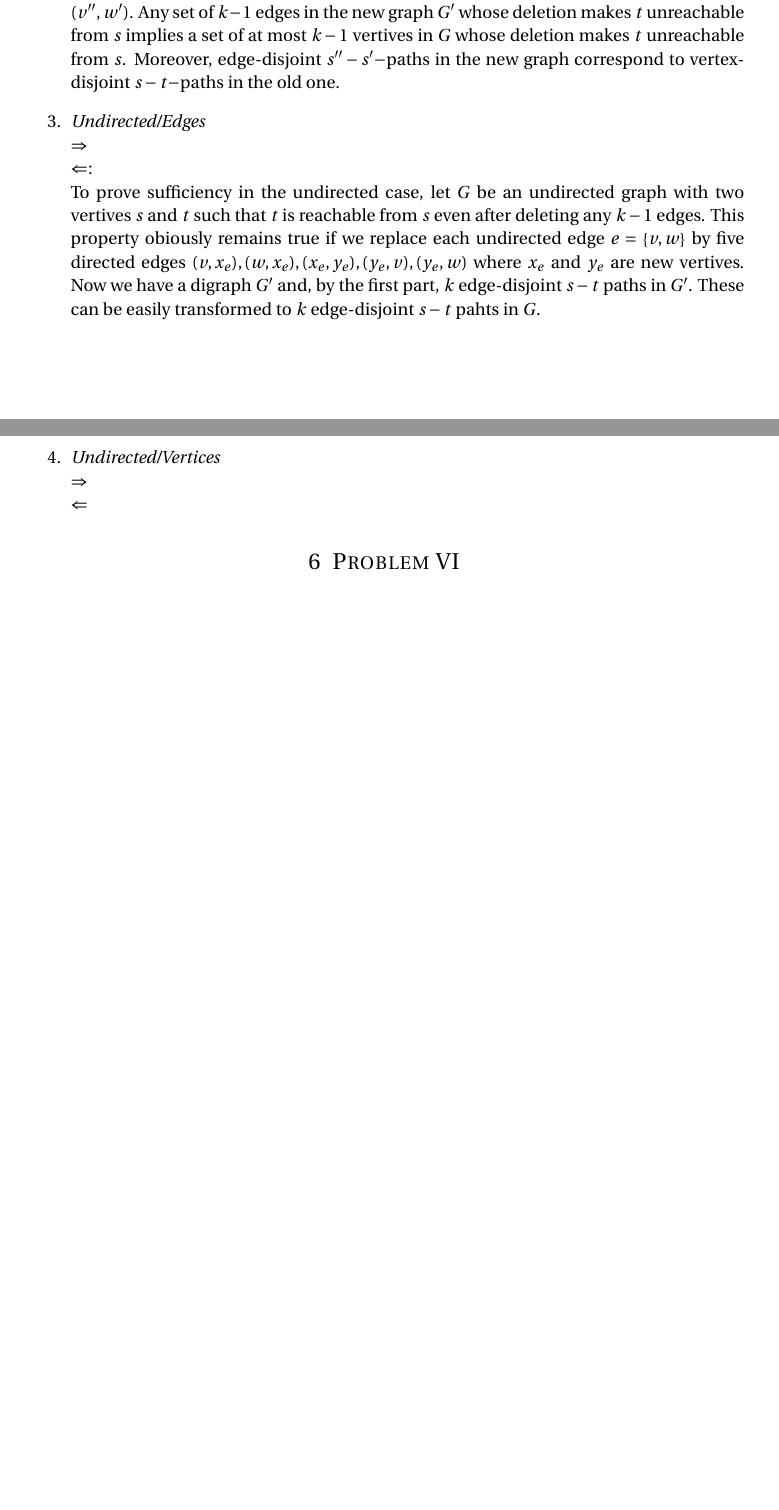
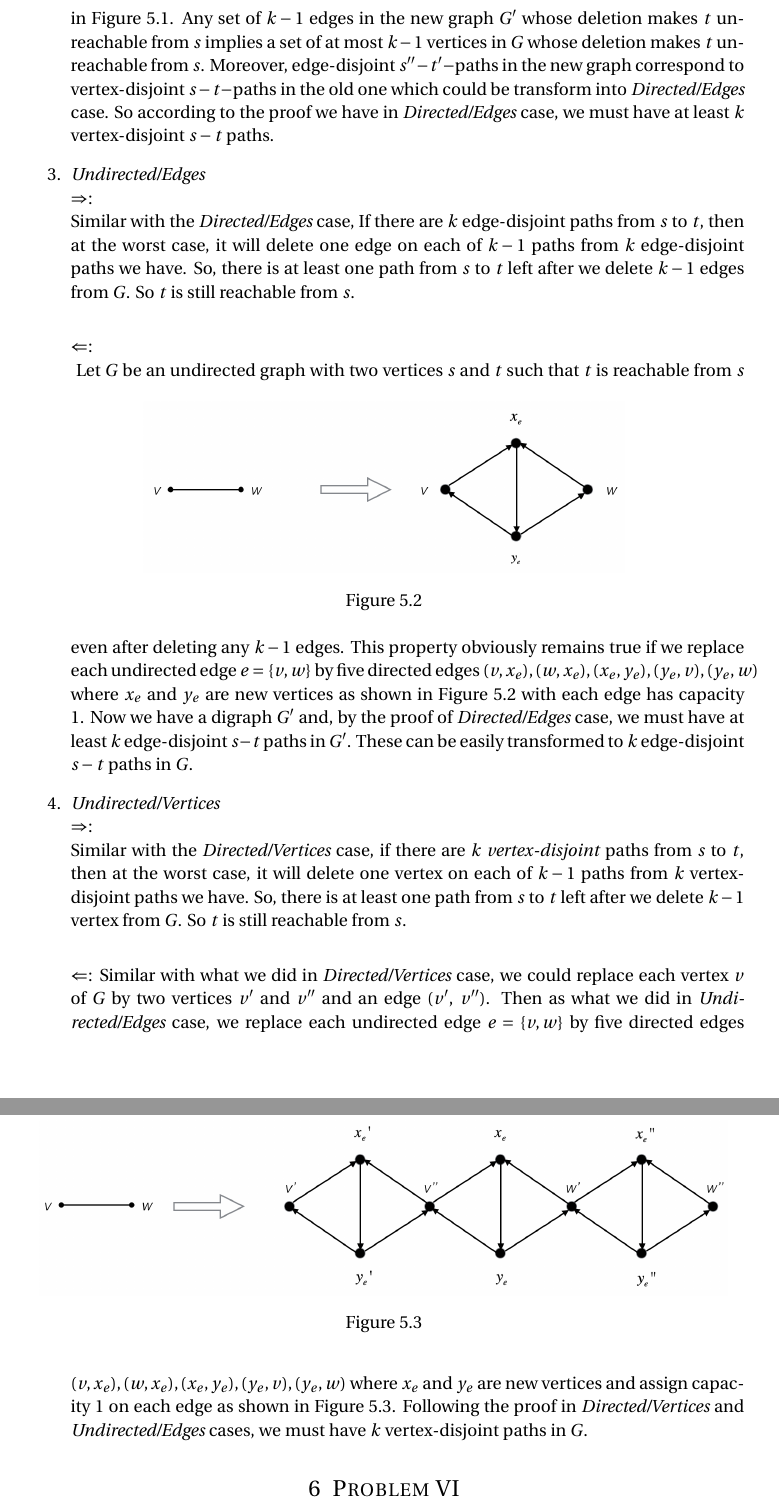
Before and after one commit to turbofsi/algorithm-hw4, a LaTeX problem sheet (hw4.tex, which reads problem5.tex): two parts of pages 4 and 5 of 6 before the commit and two parts of pages 5 and 6 of 7 after it, joined at a grey line, cut at the place of the change, the shorter picture padded with empty space. Compiled offline with pdfLaTeX.

Commit message:
Finished all problems

```diff
--- a/problem5.tex
+++ b/problem5.tex
@@ -12 +11,0 @@
-	Similar with the proof above, to prove the sufficiency we could replave each vertex $v$ of $G$ by two vertices $v'$ and $v''$ and an edge ($v'$, $v''$). Each edge ($v, w$) of $G$ is replaced by ($v'', w'$). Any set of $k - 1$ edges in the new graph $G'$ whose deletion makes $t$ unreachable from $s$ implies a set of at most $k - 1$ vertives in $G$ whose deletion makes $t$ unreachable from $s$. Moreover, edge-disjoint $s''-s'-$paths in the new graph correspond to vertex-disjoint $s-t-$paths in the old one.
@@ -13,11 +22,28 @@
+	We could replace each vertex $v$ of $G$ by two vertices $v'$ and $v''$ and an edge ($v'$, $v''$). Each edge ($v, w$) of $G$ is replaced by ($v'', w'$) and we assign capacity 1 with it as shown in Figure \ref{fig:p5b}. Any set of $k - 1$ edges in the new graph $G'$ whose deletion makes $t$ unreachable from $s$ implies a set of at most $k - 1$ vertices in $G$ whose deletion makes $t$ unreachable from $s$. Moreover, edge-disjoint $s''-t'-$paths in the new graph correspond to vertex-disjoint $s-t-$paths in the old one which could be transform into \textit{Directed/Edges} case. So according to the proof we have in \textit{Directed/Edges} case, we must have at least $k$ vertex-disjoint $s-t$ paths.
 
 	\item \textit{Undirected/Edges}\\
-	$\Rightarrow$\\
+	$\Rightarrow$:\\
+	Similar with the \textit{Directed/Edges} case, If there are $k$ edge-disjoint paths from $s$ to $t$, then at the worst case, it will delete one edge on each of $k - 1$ paths from $k$ edge-disjoint paths we have. So, there is at least one path from $s$ to $t$ left after we delete $k - 1$ edges from $G$. So $t$ is still reachable from $s$.\\
+
 	$\Leftarrow$:\\
-	To prove sufficiency in the undirected case, let $G$ be an undirected graph with two vertives $s$ and $t$ such that $t$ is reachable from $s$ even after deleting any $k - 1$ edges. This property obiously remains true if we replace each undirected edge $e = \left\{ v, w \right\}$  by five directed edges $(v, x_e), (w, x_e), (x_e, y_e), (y_e, v), (y_e, w)$ where $x_e$ and $y_e$ are new vertives. Now we have a digraph $G'$ and, by the first part, $k$ edge-disjoint $s-t$ paths in $G'$. These can be easily transformed to $k$ edge-disjoint $s-t$ pahts in $G$.
+	\begin{figure}[h]
+	\centering
+	\includegraphics[scale=0.4]{hw4p5a}
+	\caption{}
+	\label{fig:p5a}
+	\end{figure}
+	Let $G$ be an undirected graph with two vertices $s$ and $t$ such that $t$ is reachable from $s$ even after deleting any $k - 1$ edges. This property obviously remains true if we replace each undirected edge $e = \left\{ v, w \right\}$  by five directed edges $(v, x_e), (w, x_e), (x_e, y_e), (y_e, v), (y_e, w)$ where $x_e$ and $y_e$ are new vertices as shown in Figure \ref{fig:p5a} with each edge has capacity 1. Now we have a digraph $G'$ and, by the proof of \textit{Directed/Edges} case, we must have at least $k$ edge-disjoint $s-t$ paths in $G'$. These can be easily transformed to $k$ edge-disjoint $s-t$ paths in $G$.
 
 	\item \textit{Undirected/Vertices}\\
-	$\Rightarrow$\\
-	$\Leftarrow$
+	$\Rightarrow$:\\
+	Similar with the \textit{Directed/Vertices} case, if there are $k$ \textit{vertex-disjoint} paths from $s$ to $t$, then at the worst case, it will delete one vertex on each of $k - 1$ paths from $k$ vertex-disjoint paths we have. So, there is at least one path from $s$ to $t$ left after we delete $k - 1$ vertex from $G$. So $t$ is still reachable from $s$. \\
 
+	$\Leftarrow$:
+	\begin{figure}[h]
+	\centering
+	\includegraphics[scale=0.4]{hw4p5c}
+	\caption{}
+	\label{fig:p5c}
+	\end{figure}
+	Similar with what we did in \textit{Directed/Vertices} case, we could replace each vertex $v$ of $G$ by two vertices $v'$ and $v''$ and an edge ($v'$, $v''$). Then as what we did in \textit{Undirected/Edges} case, we replace each undirected edge $e = \left\{ v, w \right\}$  by five directed edges $(v, x_e), (w, x_e), (x_e, y_e), (y_e, v), (y_e, w)$ where $x_e$ and $y_e$ are new vertices and assign capacity 1 on each edge as shown in Figure \ref{fig:p5c}. Following the proof in \textit{Directed/Vertices} and \textit{Undirected/Edges} cases, we must have $k$ vertex-disjoint paths in $G$.
 \end{enumerate}
```
Also changed, not shown: hw4.pdf, hw4p5a.png (added), hw4p5b.png (added), hw4p5c.png (added), problem5.tex (16 more changed lines), 6 other files.
